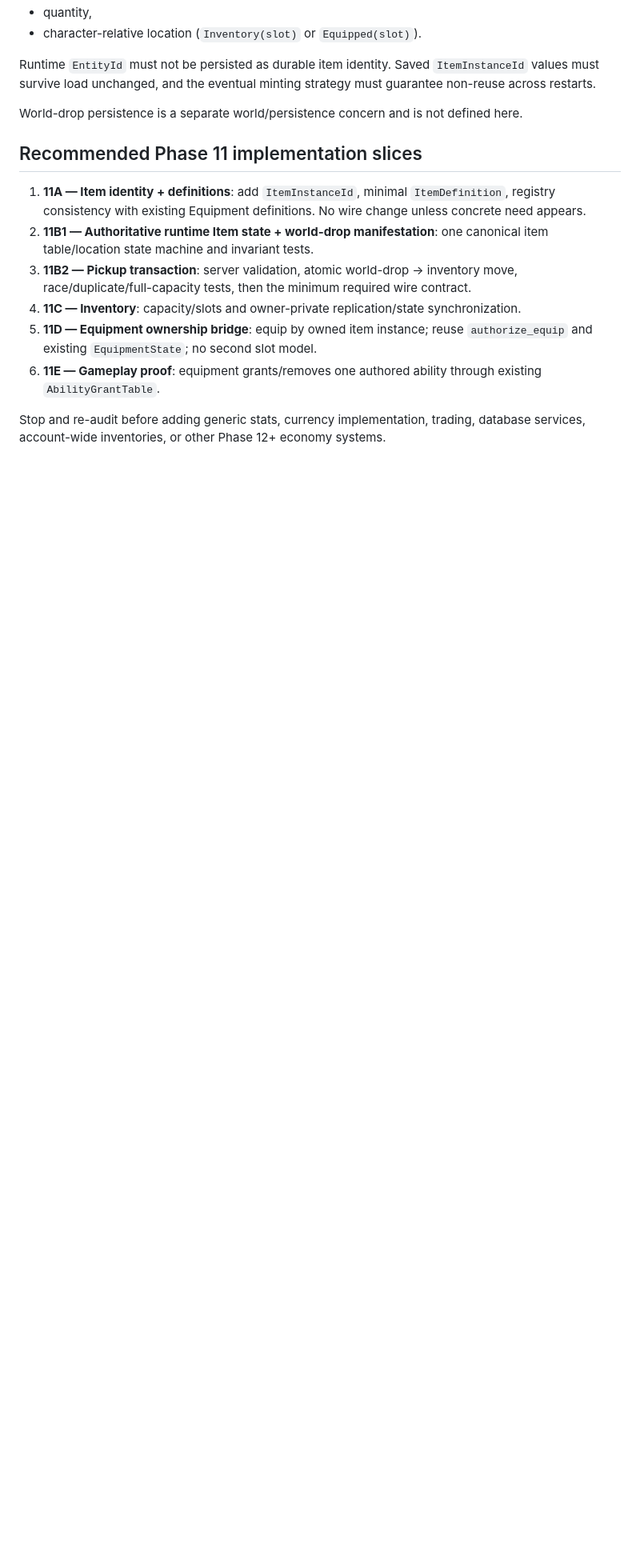
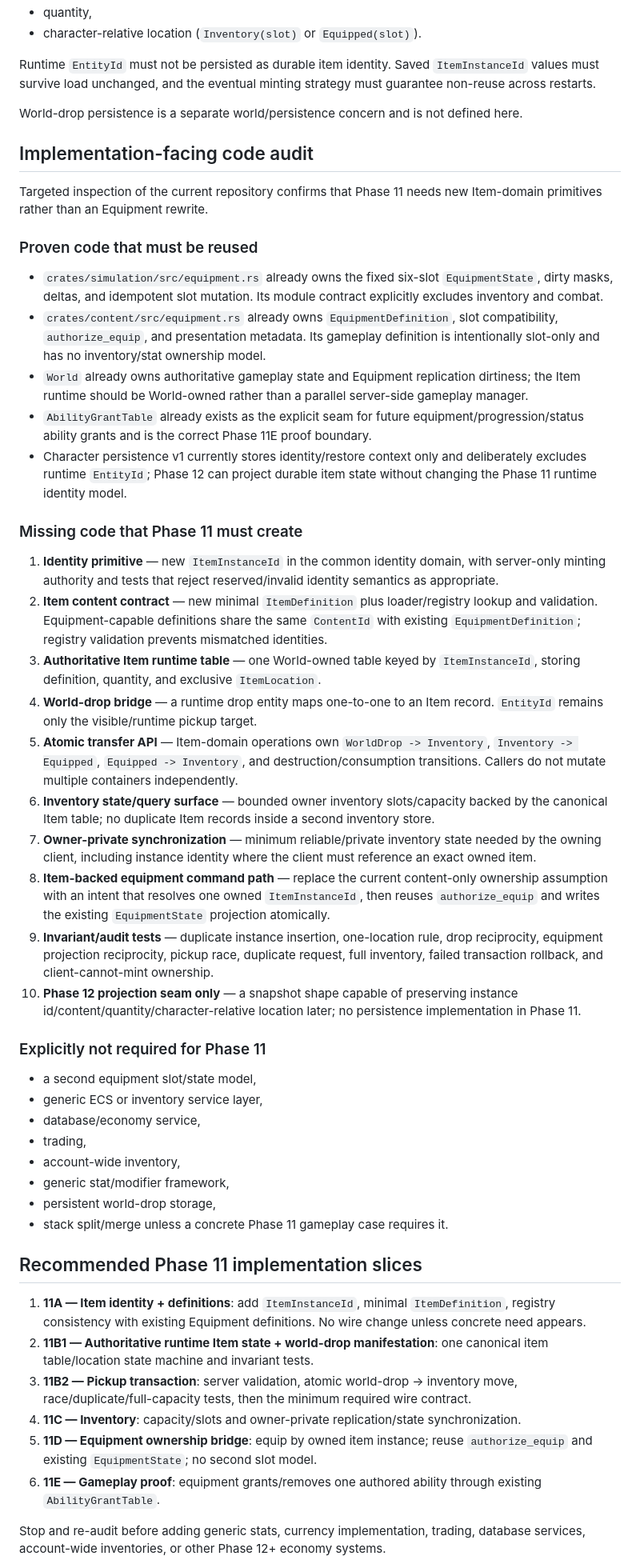
Before and after one commit to Arieltetenboim/Purgatory, a Markdown page: docs/ITEM_DOMAIN.md, the part around one of its changes. Shown at 80% size. GitHub-like rendering; blank space fills up the shorter version.

Commit message:
docs: close Phase 11 item domain research gate

```diff
--- a/docs/ITEM_DOMAIN.md
+++ b/docs/ITEM_DOMAIN.md
@@ -152,6 +152,42 @@ Runtime `EntityId` must not be persisted as durable item identity. Saved `ItemIn
 
 World-drop persistence is a separate world/persistence concern and is not defined here.
 
+## Implementation-facing code audit
+
+Targeted inspection of the current repository confirms that Phase 11 needs new Item-domain primitives rather than an Equipment rewrite.
+
+### Proven code that must be reused
+
+- `crates/simulation/src/equipment.rs` already owns the fixed six-slot `EquipmentState`, dirty masks, deltas, and idempotent slot mutation. Its module contract explicitly excludes inventory and combat.
+- `crates/content/src/equipment.rs` already owns `EquipmentDefinition`, slot compatibility, `authorize_equip`, and presentation metadata. Its gameplay definition is intentionally slot-only and has no inventory/stat ownership model.
+- `World` already owns authoritative gameplay state and Equipment replication dirtiness; the Item runtime should be World-owned rather than a parallel server-side gameplay manager.
+- `AbilityGrantTable` already exists as the explicit seam for future equipment/progression/status ability grants and is the correct Phase 11E proof boundary.
+- Character persistence v1 currently stores identity/restore context only and deliberately excludes runtime `EntityId`; Phase 12 can project durable item state without changing the Phase 11 runtime identity model.
+
+### Missing code that Phase 11 must create
+
+1. **Identity primitive** — new `ItemInstanceId` in the common identity domain, with server-only minting authority and tests that reject reserved/invalid identity semantics as appropriate.
+2. **Item content contract** — new minimal `ItemDefinition` plus loader/registry lookup and validation. Equipment-capable definitions share the same `ContentId` with existing `EquipmentDefinition`; registry validation prevents mismatched identities.
+3. **Authoritative Item runtime table** — one World-owned table keyed by `ItemInstanceId`, storing definition, quantity, and exclusive `ItemLocation`.
+4. **World-drop bridge** — a runtime drop entity maps one-to-one to an Item record. `EntityId` remains only the visible/runtime pickup target.
+5. **Atomic transfer API** — Item-domain operations own `WorldDrop -> Inventory`, `Inventory -> Equipped`, `Equipped -> Inventory`, and destruction/consumption transitions. Callers do not mutate multiple containers independently.
+6. **Inventory state/query surface** — bounded owner inventory slots/capacity backed by the canonical Item table; no duplicate Item records inside a second inventory store.
+7. **Owner-private synchronization** — minimum reliable/private inventory state needed by the owning client, including instance identity where the client must reference an exact owned item.
+8. **Item-backed equipment command path** — replace the current content-only ownership assumption with an intent that resolves one owned `ItemInstanceId`, then reuses `authorize_equip` and writes the existing `EquipmentState` projection atomically.
+9. **Invariant/audit tests** — duplicate instance insertion, one-location rule, drop reciprocity, equipment projection reciprocity, pickup race, duplicate request, full inventory, failed transaction rollback, and client-cannot-mint ownership.
+10. **Phase 12 projection seam only** — a snapshot shape capable of preserving instance id/content/quantity/character-relative location later; no persistence implementation in Phase 11.
+
+### Explicitly not required for Phase 11
+
+- a second equipment slot/state model,
+- generic ECS or inventory service layer,
+- database/economy service,
+- trading,
+- account-wide inventory,
+- generic stat/modifier framework,
+- persistent world-drop storage,
+- stack split/merge unless a concrete Phase 11 gameplay case requires it.
+
 ## Recommended Phase 11 implementation slices
 
 1. **11A — Item identity + definitions**: add `ItemInstanceId`, minimal `ItemDefinition`, registry consistency with existing Equipment definitions. No wire change unless concrete need appears.
```
Also changed, not shown: other parts of docs/ITEM_DOMAIN.md (+7 -1 lines).
